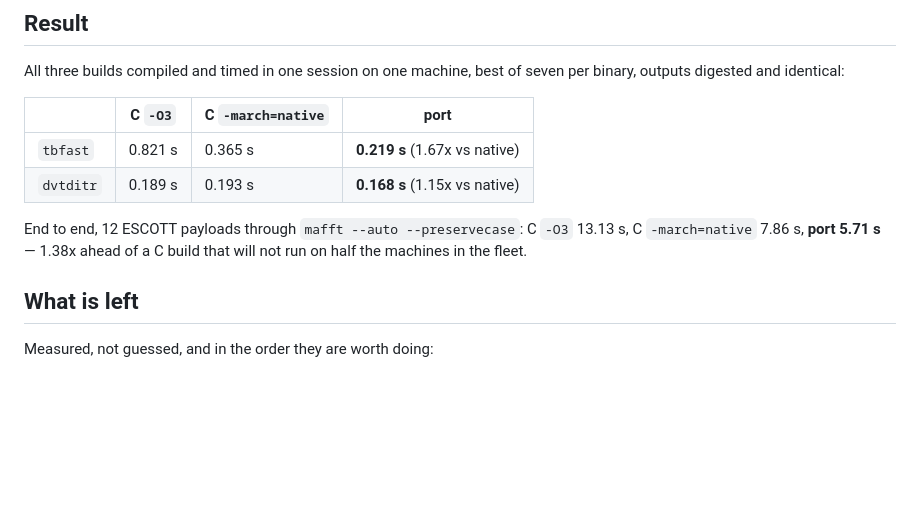
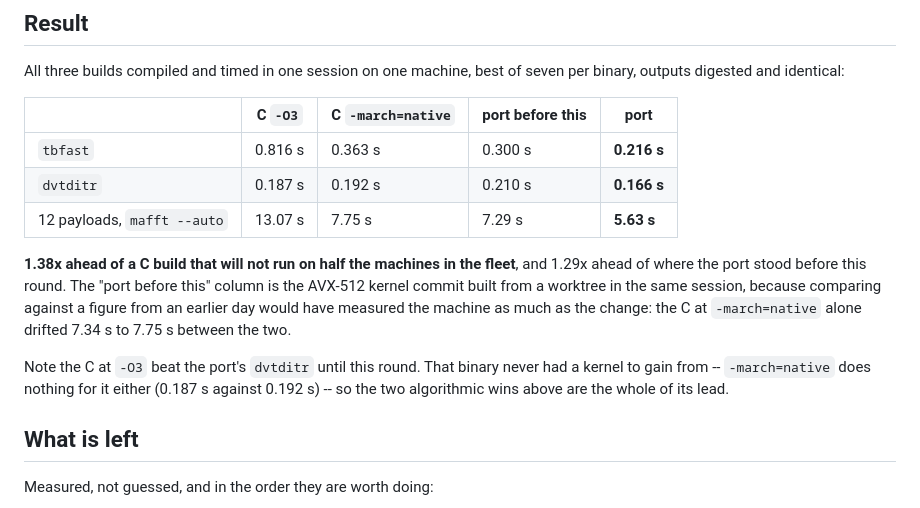
Before and after one commit to Provolut/mafft-oxide, a Markdown page: rust/bench/OPTIMISATION-LOG.md, the part around the change. GitHub-like rendering; blank space fills up the shorter version.

```diff
--- a/rust/bench/OPTIMISATION-LOG.md
+++ b/rust/bench/OPTIMISATION-LOG.md
@@ -574,14 +574,23 @@ incumbent positive. Adding `-0.0` is the only identity that works for every
 All three builds compiled and timed in one session on one machine, best of
 seven per binary, outputs digested and identical:
 
-| | C `-O3` | C `-march=native` | port |
-|---|---|---|---|
-| `tbfast` | 0.821 s | 0.365 s | **0.219 s** (1.67x vs native) |
-| `dvtditr` | 0.189 s | 0.193 s | **0.168 s** (1.15x vs native) |
+| | C `-O3` | C `-march=native` | port before this | port |
+|---|---|---|---|---|
+| `tbfast` | 0.816 s | 0.363 s | 0.300 s | **0.216 s** |
+| `dvtditr` | 0.187 s | 0.192 s | 0.210 s | **0.166 s** |
+| 12 payloads, `mafft --auto` | 13.07 s | 7.75 s | 7.29 s | **5.63 s** |
 
-End to end, 12 ESCOTT payloads through `mafft --auto --preservecase`: C `-O3`
-13.13 s, C `-march=native` 7.86 s, **port 5.71 s** — 1.38x ahead of a C build
-that will not run on half the machines in the fleet.
+**1.38x ahead of a C build that will not run on half the machines in the fleet**,
+and 1.29x ahead of where the port stood before this round. The "port before
+this" column is the AVX-512 kernel commit built from a worktree in the same
+session, because comparing against a figure from an earlier day would have
+measured the machine as much as the change: the C at `-march=native` alone
+drifted 7.34 s to 7.75 s between the two.
+
+Note the C at `-O3` beat the port's `dvtditr` until this round. That binary
+never had a kernel to gain from -- `-march=native` does nothing for it either
+(0.187 s against 0.192 s) -- so the two algorithmic wins above are the whole of
+its lead.
 
 ## What is left
 
```
Also changed, not shown: rust/README.md (+8 -7 lines).
